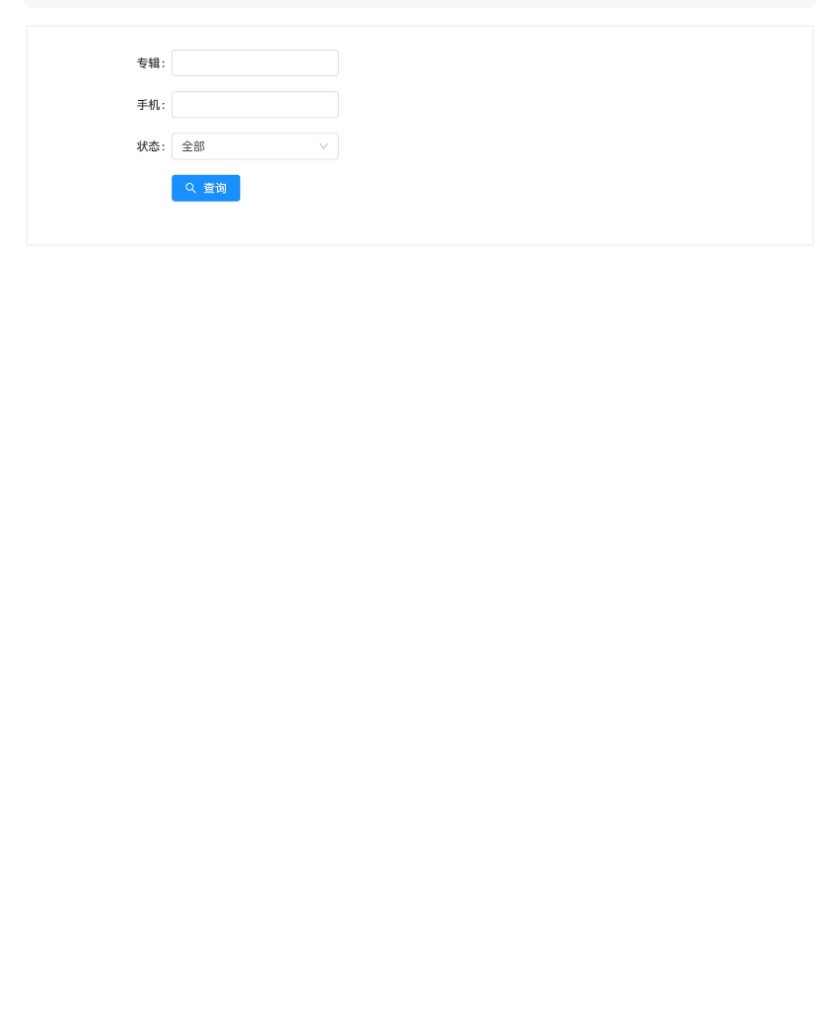
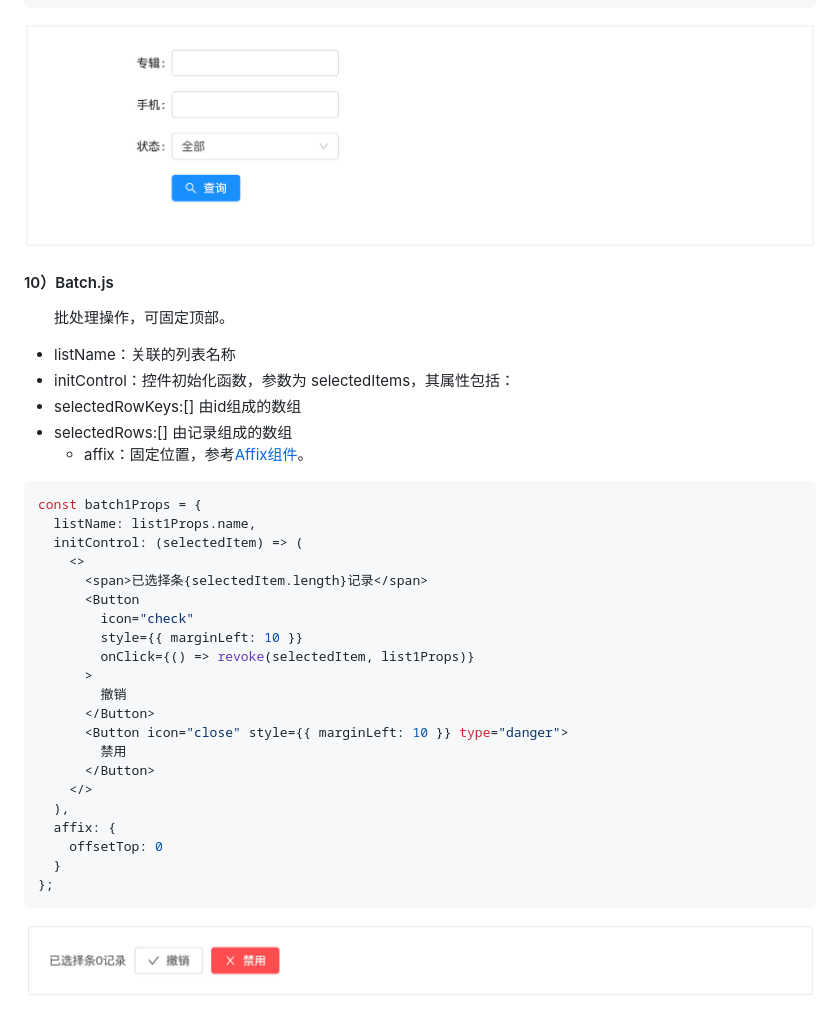
Before and after one commit to pwstrick/shin-admin, a Markdown page: docs/template.md, the part around one of its changes. Rendered like a GitHub page; pictures changed too: docs/assets/13.png (added); blank space fills up the shorter version.

Commit message:
docs: add template component

````diff
--- a/docs/template.md
+++ b/docs/template.md
@@ -540,3 +540,36 @@ const query2Props = {
 };
 ```
 ![query2](https://github.com/pwstrick/shin-admin/blob/main/docs/assets/12.png)
+
+#### 10）Batch.js
+&emsp;&emsp;批处理操作，可固定顶部。
+* listName：关联的列表名称
+* initControl：控件初始化函数，参数为 selectedItems，其属性包括：
+* selectedRowKeys:[] 由id组成的数组
+* selectedRows:[] 由记录组成的数组
+  * affix：固定位置，参考[Affix组件](https://3x.ant.design/components/affix-cn/)。
+```javascript
+const batch1Props = {
+  listName: list1Props.name,
+  initControl: (selectedItem) => (
+    <>
+      <span>已选择条{selectedItem.length}记录</span>
+      <Button
+        icon="check"
+        style={{ marginLeft: 10 }}
+        onClick={() => revoke(selectedItem, list1Props)}
+      >
+        撤销
+      </Button>
+      <Button icon="close" style={{ marginLeft: 10 }} type="danger">
+        禁用
+      </Button>
+    </>
+  ),
+  affix: {
+    offsetTop: 0
+  }
+};
+```
+![batch](https://github.com/pwstrick/shin-admin/blob/main/docs/assets/13.png)
+
````
Also changed, not shown: other parts of docs/template.md (+108 -0 lines), docs/assets/14.png (added), docs/assets/15.png (added), docs/assets/16.png (added), docs/assets/17.png (added).
